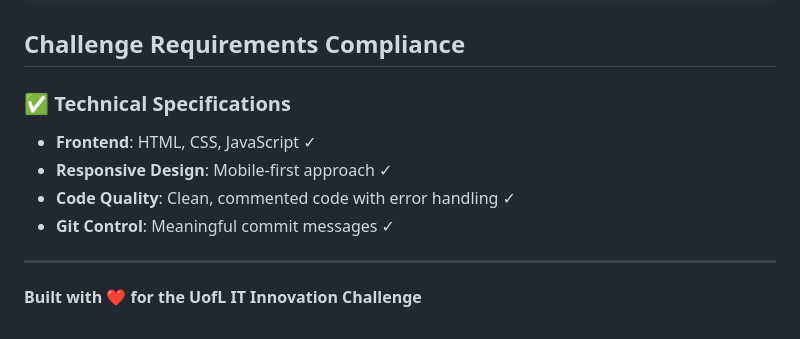
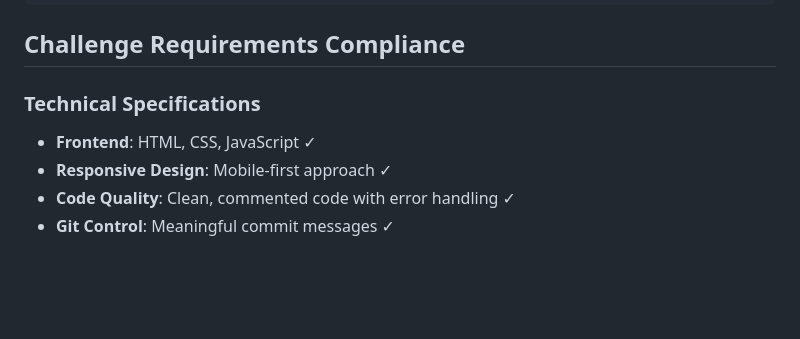
Before and after one commit to mufidmarican/uofl-data-challenge, a Markdown page: README.md, the part around one of its changes. Rendered like a GitHub page; blank space fills up the shorter version.

```diff
--- a/README.md
+++ b/README.md
@@ -194,13 +194,8 @@ futureDate.setDate(today.getDate() + 60);
 
 ##  Challenge Requirements Compliance
 
-### ✅ Technical Specifications
+###  Technical Specifications
 - **Frontend**: HTML, CSS, JavaScript ✓
 - **Responsive Design**: Mobile-first approach ✓
 - **Code Quality**: Clean, commented code with error handling ✓
 - **Git Control**: Meaningful commit messages ✓
-
-
----
-
-**Built with ❤️ for the UofL IT Innovation Challenge**
```
Also changed, not shown: other parts of README.md (+19 -19 lines).
